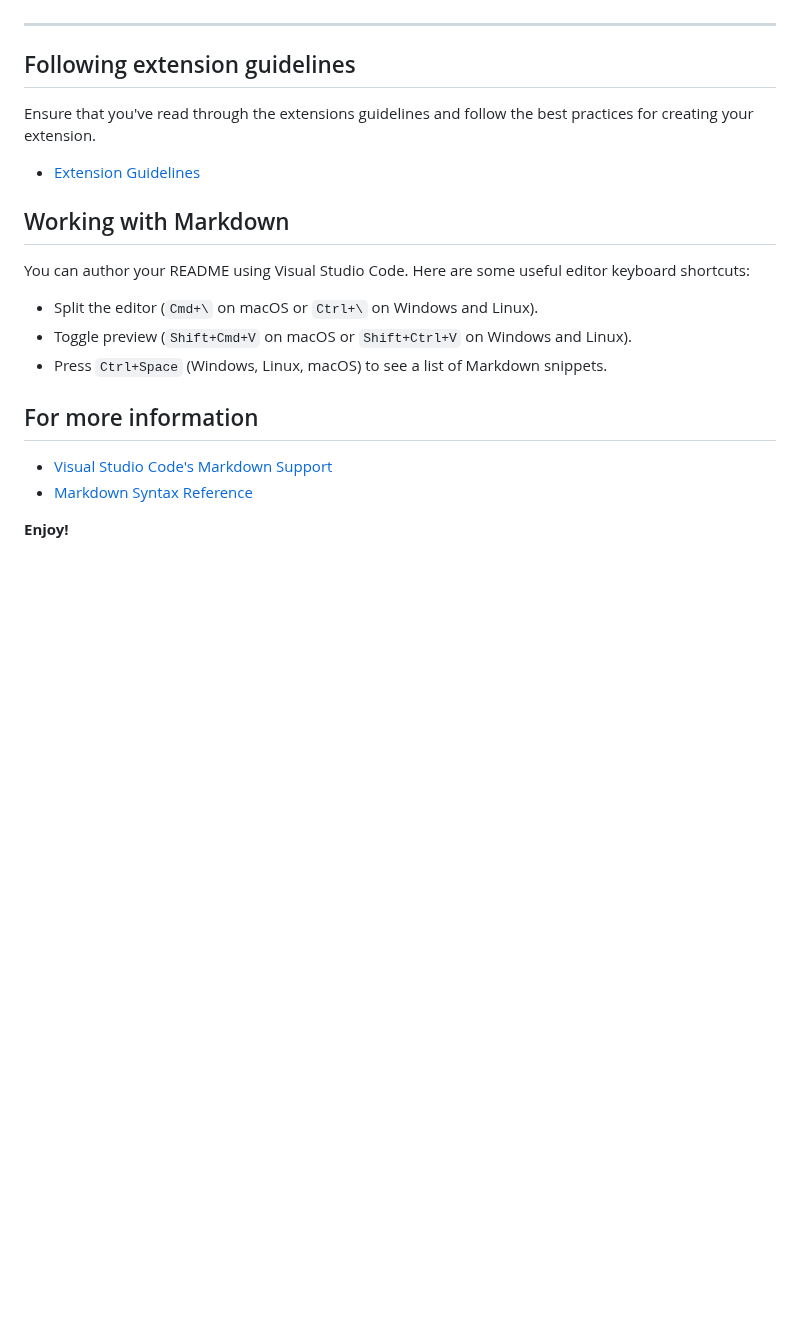
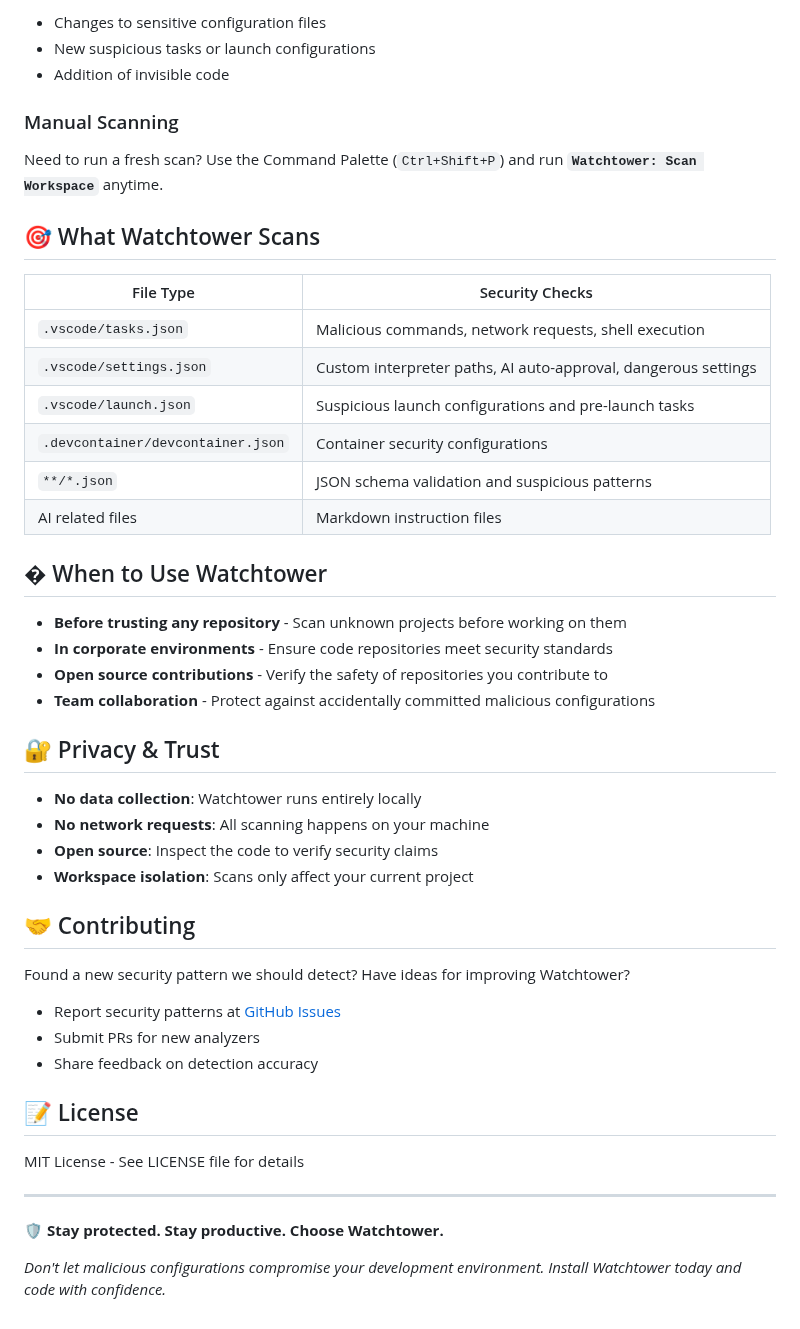
Before and after one commit to luisfontes19/watchtower, a Markdown page: README.md, the part around one of its changes. Rendered like a GitHub page; blank space fills up the shorter version.

```diff
--- a/README.md
+++ b/README.md
@@ -49,23 +109,50 @@ Added features X, Y, and Z.
+- Changes to sensitive configuration files
+- New suspicious tasks or launch configurations
+- Addition of invisible code
+
+### Manual Scanning
+
+Need to run a fresh scan? Use the Command Palette (`Ctrl+Shift+P`) and run **`Watchtower: Scan Workspace`** anytime.
+
+## 🎯 What Watchtower Scans
+
+| File Type | Security Checks |
+|-----------|----------------|
+| `.vscode/tasks.json` | Malicious commands, network requests, shell execution |
+| `.vscode/settings.json` | Custom interpreter paths, AI auto-approval, dangerous settings |
+| `.vscode/launch.json` | Suspicious launch configurations and pre-launch tasks |
+| `.devcontainer/devcontainer.json` | Container security configurations |
+| `**/*.json` | JSON schema validation and suspicious patterns |
+| AI related files | Markdown instruction files |
+
+## � When to Use Watchtower
+
+- **Before trusting any repository** - Scan unknown projects before working on them
+- **In corporate environments** - Ensure code repositories meet security standards
+- **Open source contributions** - Verify the safety of repositories you contribute to
+- **Team collaboration** - Protect against accidentally committed malicious configurations
+
+## 🔐 Privacy & Trust
+
+- **No data collection**: Watchtower runs entirely locally
+- **No network requests**: All scanning happens on your machine
+- **Open source**: Inspect the code to verify security claims
+- **Workspace isolation**: Scans only affect your current project
+
+## 🤝 Contributing
+
+Found a new security pattern we should detect? Have ideas for improving Watchtower?
+
+- Report security patterns at [GitHub Issues](https://github.com/your-repo/watchtower)
+- Submit PRs for new analyzers
+- Share feedback on detection accuracy
+
+## 📝 License
+
+MIT License - See LICENSE file for details
 
 ---
 
-## Following extension guidelines
+**🛡️ Stay protected. Stay productive. Choose Watchtower.**
 
-Ensure that you've read through the extensions guidelines and follow the best practices for creating your extension.
-
-* [Extension Guidelines](https://code.visualstudio.com/api/references/extension-guidelines)
-
-## Working with Markdown
-
-You can author your README using Visual Studio Code. Here are some useful editor keyboard shortcuts:
-
-* Split the editor (`Cmd+\` on macOS or `Ctrl+\` on Windows and Linux).
-* Toggle preview (`Shift+Cmd+V` on macOS or `Shift+Ctrl+V` on Windows and Linux).
-* Press `Ctrl+Space` (Windows, Linux, macOS) to see a list of Markdown snippets.
-
-## For more information
-
-* [Visual Studio Code's Markdown Support](http://code.visualstudio.com/docs/languages/markdown)
-* [Markdown Syntax Reference](https://help.github.com/articles/markdown-basics/)
-
-**Enjoy!**
+*Don't let malicious configurations compromise your development environment. Install Watchtower today and code with confidence.*
```
Also changed, not shown: other parts of README.md (+85 -25 lines), data/features1.jpg (added), data/features2.jpg (added), 13 other files.
